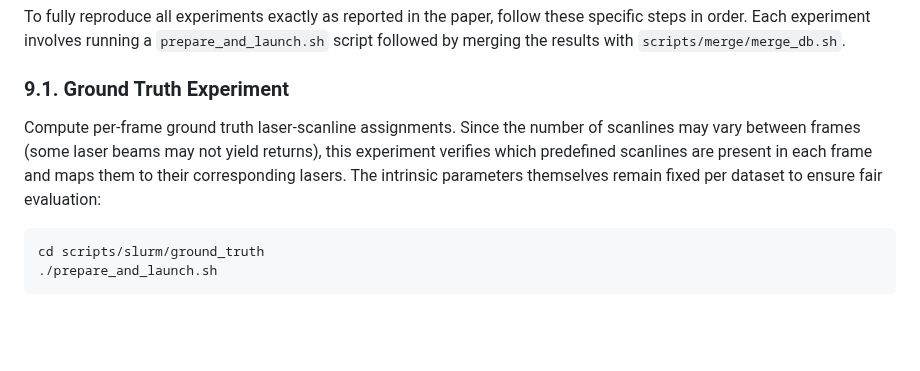
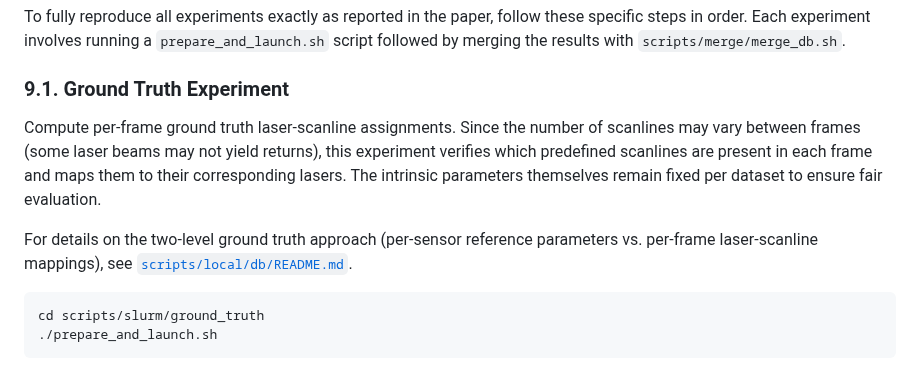
Before and after one commit to alice-lri/alice-lri-experiments, a Markdown page: REPRODUCIBILITY.md, the part around the change. Rendered like a GitHub page; blank space fills up the shorter version.

Commit message:
Added DB README

````diff
--- a/REPRODUCIBILITY.md
+++ b/REPRODUCIBILITY.md
@@ -119,7 +119,9 @@ To fully reproduce all experiments exactly as reported in the paper, follow thes
 
 ### 9.1. Ground Truth Experiment
 
-Compute per-frame ground truth laser-scanline assignments. Since the number of scanlines may vary between frames (some laser beams may not yield returns), this experiment verifies which predefined scanlines are present in each frame and maps them to their corresponding lasers. The intrinsic parameters themselves remain fixed per dataset to ensure fair evaluation:
+Compute per-frame ground truth laser-scanline assignments. Since the number of scanlines may vary between frames (some laser beams may not yield returns), this experiment verifies which predefined scanlines are present in each frame and maps them to their corresponding lasers. The intrinsic parameters themselves remain fixed per dataset to ensure fair evaluation.
+
+For details on the two-level ground truth approach (per-sensor reference parameters vs. per-frame laser-scanline mappings), see [`scripts/local/db/README.md`](scripts/local/db/README.md#ground-truth-philosophy).
 
 ```bash
 cd scripts/slurm/ground_truth
````
Also changed, not shown: 1 other file.
